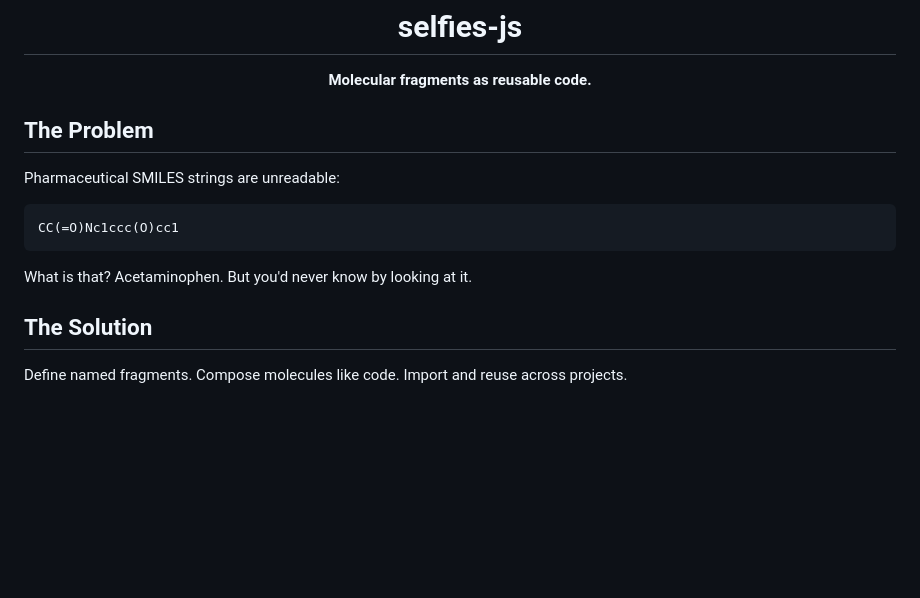
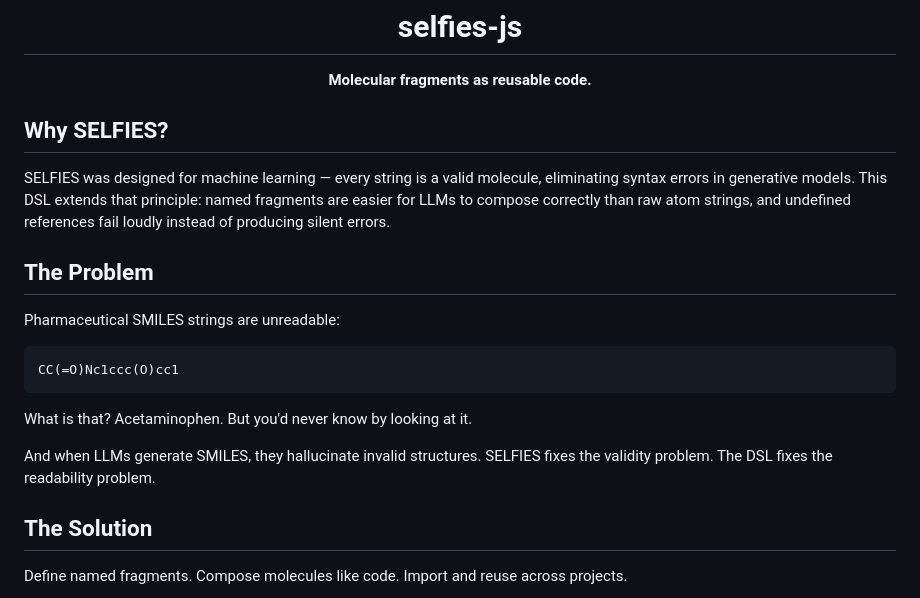
Before and after one commit to Ghost---Shadow/selfies-js, a Markdown page: README.md, the part around the change. GitHub-like rendering; blank space fills up the shorter version.

Commit message:
Added a why to the readme

````diff
--- a/README.md
+++ b/README.md
@@ -3,6 +3,10 @@
   <h1>selfies-js</h1>
   <p><strong>Molecular fragments as reusable code.</strong></p>
 </div>
+
+## Why SELFIES?
+
+SELFIES was designed for machine learning — every string is a valid molecule, eliminating syntax errors in generative models. This DSL extends that principle: named fragments are easier for LLMs to compose correctly than raw atom strings, and undefined references fail loudly instead of producing silent errors.
 
 ## The Problem
 
@@ -13,6 +17,8 @@ CC(=O)Nc1ccc(O)cc1
 ```
 
 What is that? Acetaminophen. But you'd never know by looking at it.
+
+And when LLMs generate SMILES, they hallucinate invalid structures. SELFIES fixes the validity problem. The DSL fixes the readability problem.
 
 ## The Solution
 
````
